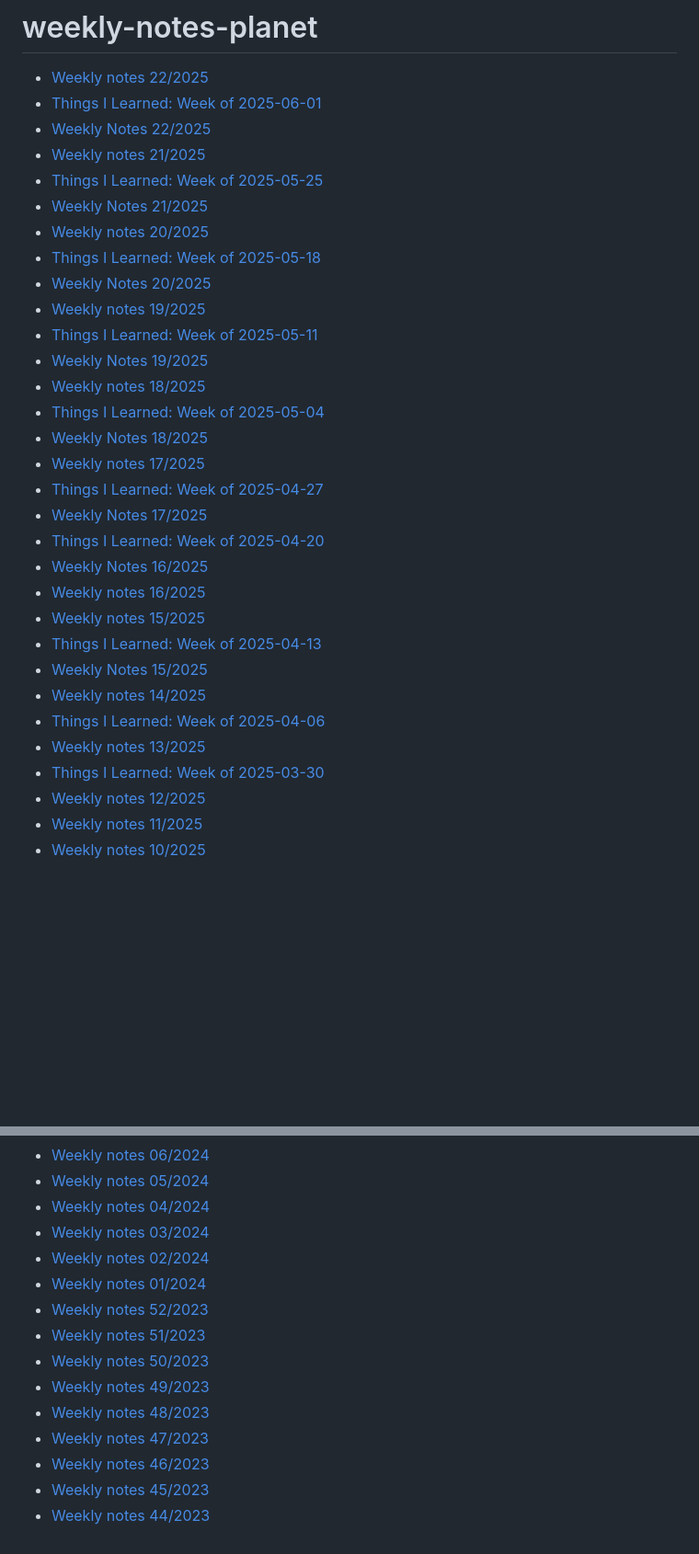
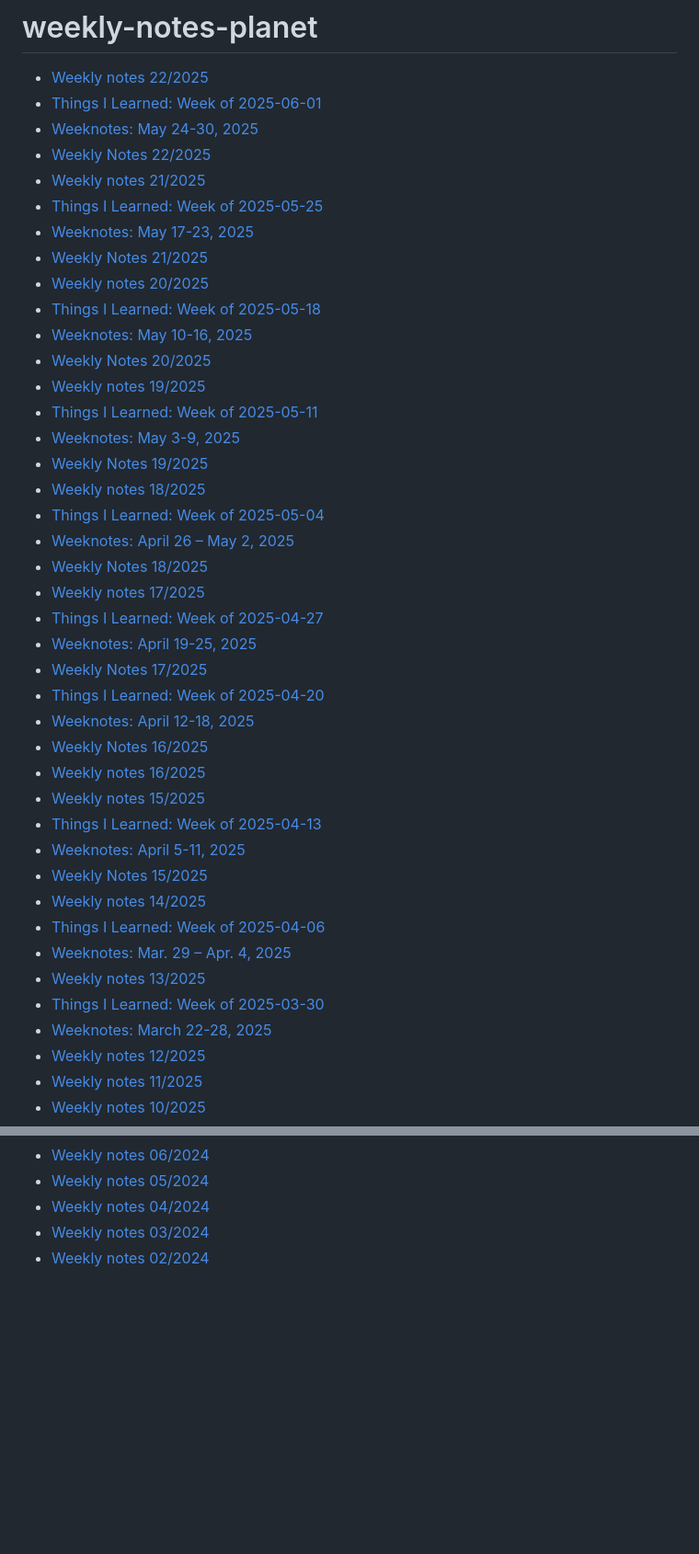
Before and after one commit to thejeshgn/weekly-notes-planet, a Markdown page: README.md, 2 parts joined by grey strips. Shown at 92% size. Drawn GitHub-style; blank space fills up the shorter version.

Commit message:
Updated with the latest blog posts

```diff
--- a/README.md
+++ b/README.md
@@ -2,32 +2,42 @@
 <!-- BLOG-POST-LIST:START -->
 - [Weekly notes 22/2025](https://sathyabh.at/weekly-notes-22-2025/)
 - [Things I Learned: Week of 2025-06-01](https://til.s-anand.net/2025-06-01.html)
+- [Weeknotes: May 24-30, 2025](https://tracydurnell.com/2025/05/30/weeknotes-may-24-30-2025/)
 - [Weekly Notes 22/2025](https://thejeshgn.com/2025/05/30/weekly-notes-22-2025/)
 - [Weekly notes 21/2025](https://sathyabh.at/weekly-notes-21-2025/)
 - [Things I Learned: Week of 2025-05-25](https://til.s-anand.net/2025-05-25.html)
+- [Weeknotes: May 17-23, 2025](https://tracydurnell.com/2025/05/23/weeknotes-may-17-23-2025/)
 - [Weekly Notes 21/2025](https://thejeshgn.com/2025/05/23/weekly-notes-21-2025/)
 - [Weekly notes 20/2025](https://sathyabh.at/weekly-notes-20-2025/)
 - [Things I Learned: Week of 2025-05-18](https://til.s-anand.net/2025-05-18.html)
+- [Weeknotes: May 10-16, 2025](https://tracydurnell.com/2025/05/16/weeknotes-may-10-16-2025/)
 - [Weekly Notes 20/2025](https://thejeshgn.com/2025/05/16/weekly-notes-20-2025/)
 - [Weekly notes 19/2025](https://sathyabh.at/weekly-notes-19-2025/)
 - [Things I Learned: Week of 2025-05-11](https://til.s-anand.net/2025-05-11.html)
+- [Weeknotes: May 3-9, 2025](https://tracydurnell.com/2025/05/09/weeknotes-may-3-9-2025/)
 - [Weekly Notes 19/2025](https://thejeshgn.com/2025/05/09/weekly-notes-19-2025/)
 - [Weekly notes 18/2025](https://sathyabh.at/weekly-notes-18-2025/)
 - [Things I Learned: Week of 2025-05-04](https://til.s-anand.net/2025-05-04.html)
+- [Weeknotes: April 26 – May 2, 2025](https://tracydurnell.com/2025/05/02/weeknotes-april-26-may-2-2025/)
 - [Weekly Notes 18/2025](https://thejeshgn.com/2025/05/03/weekly-notes-18-2025/)
 - [Weekly notes 17/2025](https://sathyabh.at/weekly-notes-17-2025/)
 - [Things I Learned: Week of 2025-04-27](https://til.s-anand.net/2025-04-27.html)
+- [Weeknotes: April 19-25, 2025](https://tracydurnell.com/2025/04/25/weeknotes-april-19-25-2025/)
 - [Weekly Notes 17/2025](https://thejeshgn.com/2025/04/25/weekly-notes-17-2025/)
 - [Things I Learned: Week of 2025-04-20](https://til.s-anand.net/2025-04-20.html)
+- [Weeknotes: April 12-18, 2025](https://tracydurnell.com/2025/04/18/weeknotes-april-12-18-2025/)
 - [Weekly Notes 16/2025](https://thejeshgn.com/2025/04/18/weekly-notes-16-2025/)
 - [Weekly notes 16/2025](https://sathyabh.at/weekly-notes-16-2025/)
 - [Weekly notes 15/2025](https://sathyabh.at/weekly-notes-15-2025/)
 - [Things I Learned: Week of 2025-04-13](https://til.s-anand.net/2025-04-13.html)
+- [Weeknotes: April 5-11, 2025](https://tracydurnell.com/2025/04/11/weeknotes-april-5-11-2025/)
 - [Weekly Notes 15/2025](https://thejeshgn.com/2025/04/11/weekly-notes-15-2025/)
 - [Weekly notes 14/2025](https://sathyabh.at/weekly-notes-14-2025/)
 - [Things I Learned: Week of 2025-04-06](https://til.s-anand.net/2025-04-06.html)
+- [Weeknotes: Mar. 29 – Apr. 4, 2025](https://tracydurnell.com/2025/04/04/weeknotes-mar-29-apr-4-2025/)
 - [Weekly notes 13/2025](https://sathyabh.at/weekly-notes-13-2025/)
 - [Things I Learned: Week of 2025-03-30](https://til.s-anand.net/2025-03-30.html)
+- [Weeknotes: March 22-28, 2025](https://tracydurnell.com/2025/03/28/weeknotes-march-22-28-2025/)
 - [Weekly notes 12/2025](https://sathyabh.at/weekly-notes-12-2025/)
 - [Weekly notes 11/2025](https://sathyabh.at/weekly-notes-11-2025/)
 - [Weekly notes 10/2025](https://sathyabh.at/weekly-notes-10-2025/)
@@ -90,14 +100,4 @@
 - [Weekly notes 04/2024](https://sathyabh.at/weekly-notes-04-2024/)
 - [Weekly notes 03/2024](https://sathyabh.at/weekly-notes-03-2024/)
 - [Weekly notes 02/2024](https://sathyabh.at/weekly-notes-02-2024/)
-- [Weekly notes 01/2024](https://sathyabh.at/weekly-notes-01-2024/)
-- [Weekly notes 52/2023](https://sathyabh.at/2023/12/31/weekly-notes-52-2023/)
-- [Weekly notes 51/2023](https://sathyabh.at/2023/12/24/weekly-notes-51-2023/)
-- [Weekly notes 50/2023](https://sathyabh.at/2023/12/17/weekly-notes-50-2023/)
-- [Weekly notes 49/2023](https://sathyabh.at/2023/12/10/weekly-notes-49-2023/)
-- [Weekly notes 48/2023](https://sathyabh.at/2023/12/04/weekly-notes-48-2023/)
-- [Weekly notes 47/2023](https://sathyabh.at/2023/11/24/weekly-notes-47-2023/)
-- [Weekly notes 46/2023](https://sathyabh.at/2023/11/19/weekly-notes-46-2023/)
-- [Weekly notes 45/2023](https://sathyabh.at/2023/11/12/weekly-notes-45-2023/)
-- [Weekly notes 44/2023](https://sathyabh.at/2023/11/05/weekly-notes-44-2023/)
 <!-- BLOG-POST-LIST:END -->
```
